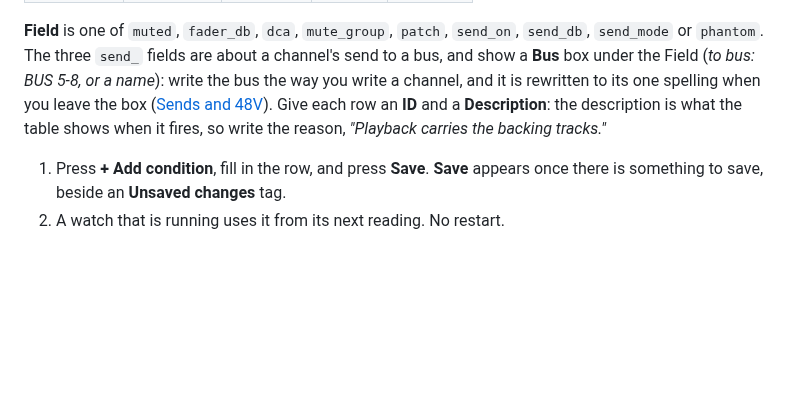
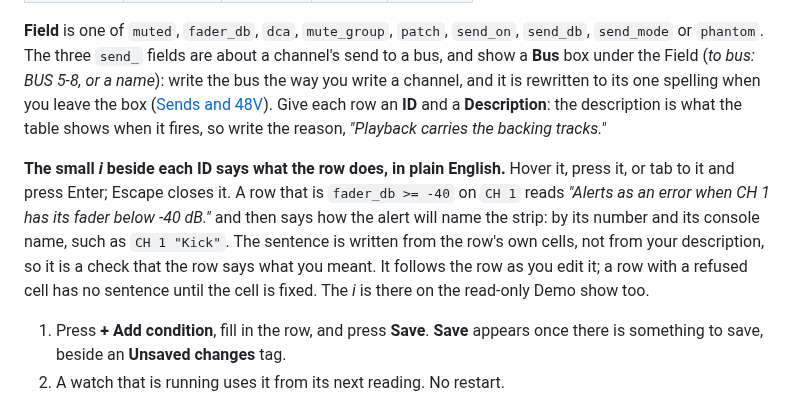
Before and after one commit to corourke/Atoo, a Markdown page: docs/user/watch-a-show.md, the part around the change. GitHub-like rendering; blank space fills up the shorter version.

Commit message:
Docs: refresh the user guide

```diff
--- a/docs/user/watch-a-show.md
+++ b/docs/user/watch-a-show.md
@@ -238,6 +238,16 @@ Give each row an **ID** and a **Description**: the description is what
 the table shows when it fires, so write the reason, *"Playback carries
 the backing tracks."*
 
+**The small *i* beside each ID says what the row does, in plain
+English.** Hover it, press it, or tab to it and press Enter; Escape closes
+it. A row that is `fader_db >= -40` on `CH 1` reads *"Alerts as an error
+when CH 1 has its fader below -40 dB."* and then says how the alert will
+name the strip: by its number and its console name, such as `CH 1
+"Kick"`. The sentence is written from the row's own cells, not from your
+description, so it is a check that the row says what you meant. It
+follows the row as you edit it; a row with a refused cell has no sentence
+until the cell is fixed. The *i* is there on the read-only Demo show too.
+
 1. Press **+ Add condition**, fill in the row, and press **Save**.
    **Save** appears once there is something to save, beside an
    **Unsaved changes** tag.
```
Also changed, not shown: docs/user/watch-conditions.md (+10 -0 lines).
